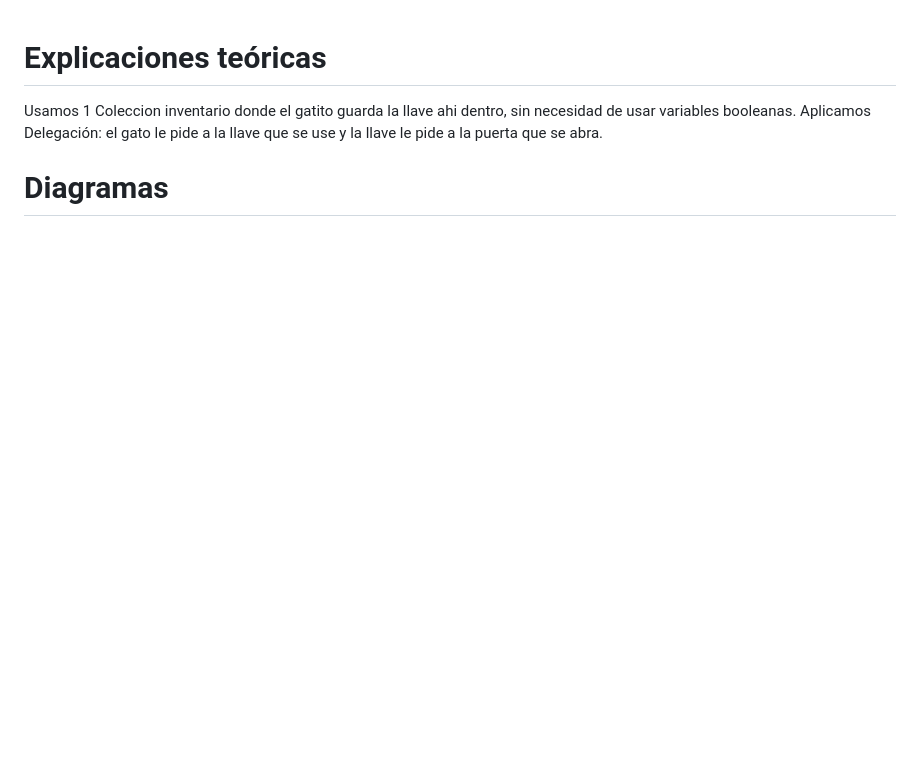
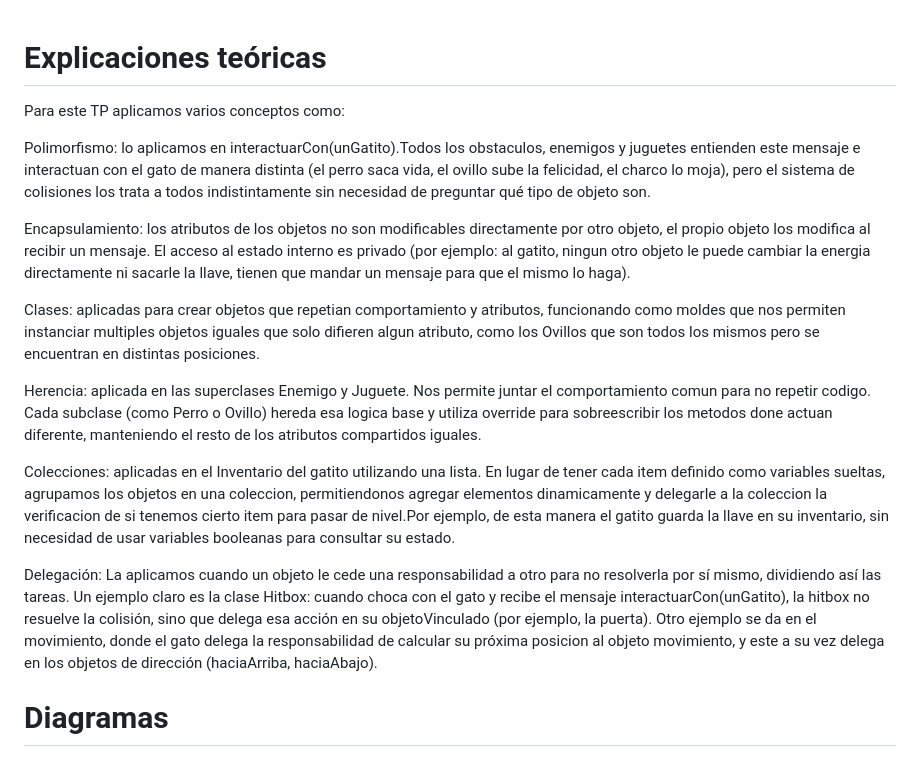
Before and after one commit to pdep-mit/tp-wg-2026-sabiduria-Self_Control, a Markdown page: explicaciones.md, the part around one of its changes. Rendered like a GitHub page; blank space fills up the shorter version.

Commit message:
completa explicaciones.md

```diff
--- a/explicaciones.md
+++ b/explicaciones.md
@@ -1,7 +1,19 @@
 # Explicaciones teóricas
 
-Usamos 1 Coleccion inventario donde el gatito guarda la llave ahi dentro, sin necesidad de usar variables booleanas.
-Aplicamos Delegación: el gato le pide a la llave que se use y la llave le pide a la puerta que se abra.
+Para este TP aplicamos varios conceptos como:
+
+Polimorfismo: lo aplicamos en interactuarCon(unGatito).Todos los obstaculos, enemigos y juguetes entienden este mensaje e interactuan con el gato de manera distinta (el perro saca vida, el ovillo sube la felicidad, el charco lo moja), pero el sistema de colisiones los trata a todos indistintamente sin necesidad de preguntar qué tipo de objeto son.
+
+Encapsulamiento: los atributos de los objetos no son modificables directamente por otro objeto, el propio objeto los modifica al recibir un mensaje. El acceso al estado interno es privado (por ejemplo: al gatito, ningun otro objeto le puede cambiar la energia directamente ni sacarle la llave, tienen que mandar un mensaje para que el mismo lo haga).
+
+Clases: aplicadas para crear objetos que repetian comportamiento y atributos, funcionando como moldes que nos permiten instanciar multiples objetos iguales que solo difieren algun atributo, como los Ovillos que son todos los mismos pero se encuentran en distintas posiciones.
+
+Herencia: aplicada en las superclases Enemigo y Juguete. Nos permite juntar el comportamiento comun para no repetir codigo. Cada subclase (como Perro o Ovillo) hereda esa logica base y utiliza override para sobreescribir los metodos done actuan diferente, manteniendo el resto de los atributos compartidos iguales.
+
+Colecciones: aplicadas en el Inventario del gatito utilizando una lista. En lugar de tener cada item definido como variables sueltas, agrupamos los objetos en una coleccion, permitiendonos agregar elementos dinamicamente y delegarle a la coleccion la verificacion de si tenemos cierto item para pasar de nivel.Por ejemplo, de esta manera
+el gatito guarda la llave en su inventario, sin necesidad de usar variables booleanas para consultar su estado.
+
+Delegación: La aplicamos cuando un objeto le cede una responsabilidad a otro para no resolverla por sí mismo, dividiendo así las tareas. Un ejemplo claro es la clase Hitbox: cuando choca con el gato y recibe el mensaje interactuarCon(unGatito), la hitbox no resuelve la colisión, sino que delega esa acción en su objetoVinculado (por ejemplo, la puerta). Otro ejemplo se da en el movimiento, donde el gato delega la responsabilidad de calcular su próxima posicion al objeto movimiento, y este a su vez delega en los objetos de dirección (haciaArriba, haciaAbajo).
 
 # Diagramas
 
```
Also changed, not shown: other parts of explicaciones.md (+1 -1 lines), imagenes/diagramaescapegatuno.png (added).
